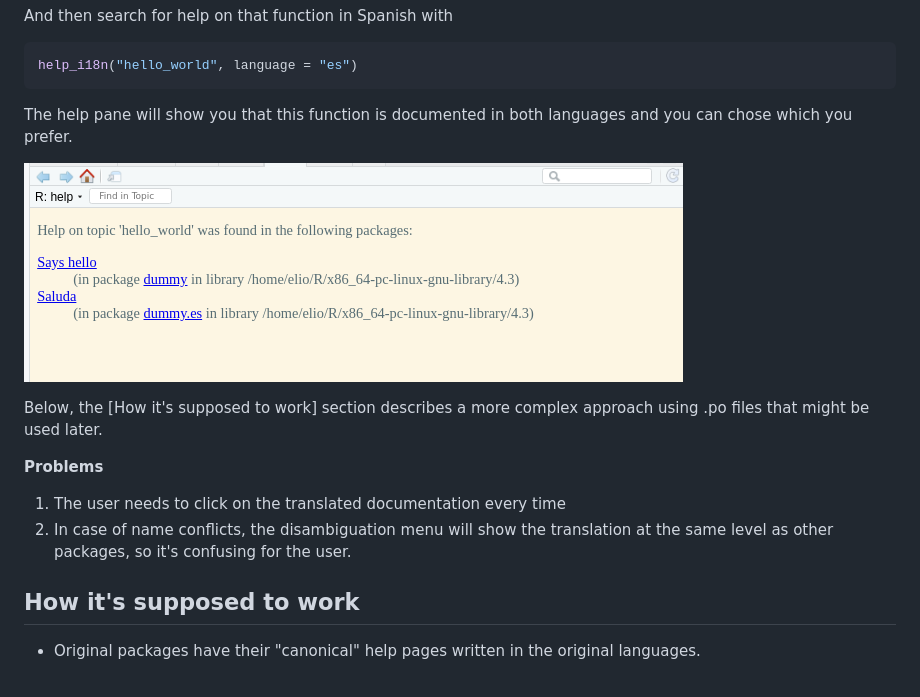
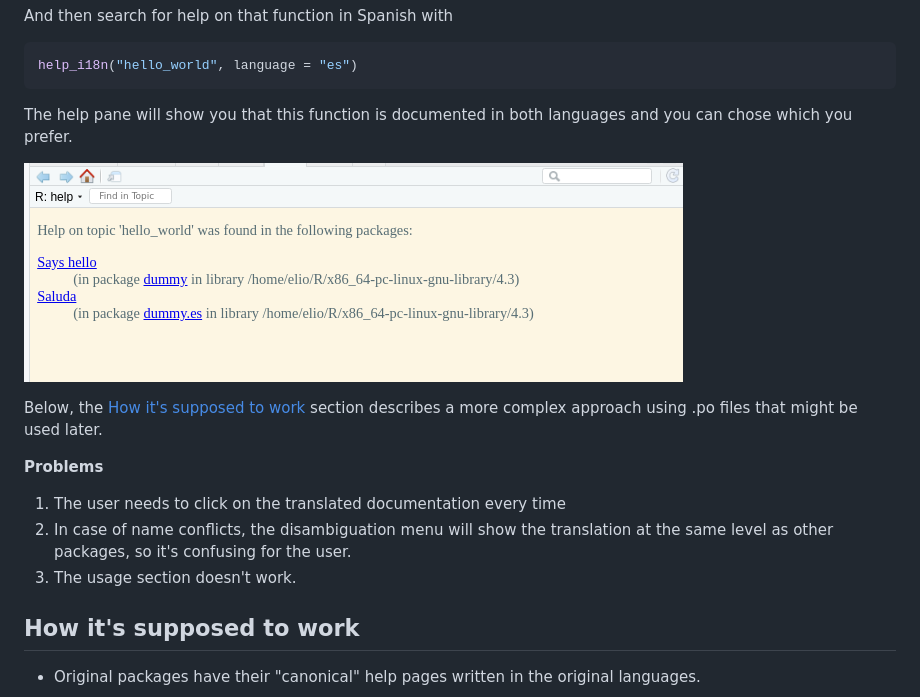
Before and after one commit to eliocamp/rhelpi18n, a Markdown page: README.md, the part around the change. Drawn GitHub-style.

Commit message:
Adds link to section that should work on GitHub

````diff
--- a/README.md
+++ b/README.md
@@ -31,17 +31,17 @@ And then search for help on that function in Spanish with
 help_i18n("hello_world", language = "es")
 ```
 
-The help pane will show you that this function is documented in both languages
-and you can chose which you prefer.
+The help pane will show you that this function is documented in both languages and you can chose which you prefer.
 
 ![](images/clipboard-1567246723.png)
 
-Below, the [How it's supposed to work] section describes a more complex approach using .po files that might be used later.
+Below, the [How it's supposed to work](#how-its-supposed-to-work) section describes a more complex approach using .po files that might be used later.
 
 **Problems**
 
 1.  The user needs to click on the translated documentation every time
 2.  In case of name conflicts, the disambiguation menu will show the translation at the same level as other packages, so it's confusing for the user.
+3.  The usage section doesn't work.
 
 ## How it's supposed to work
 
````
